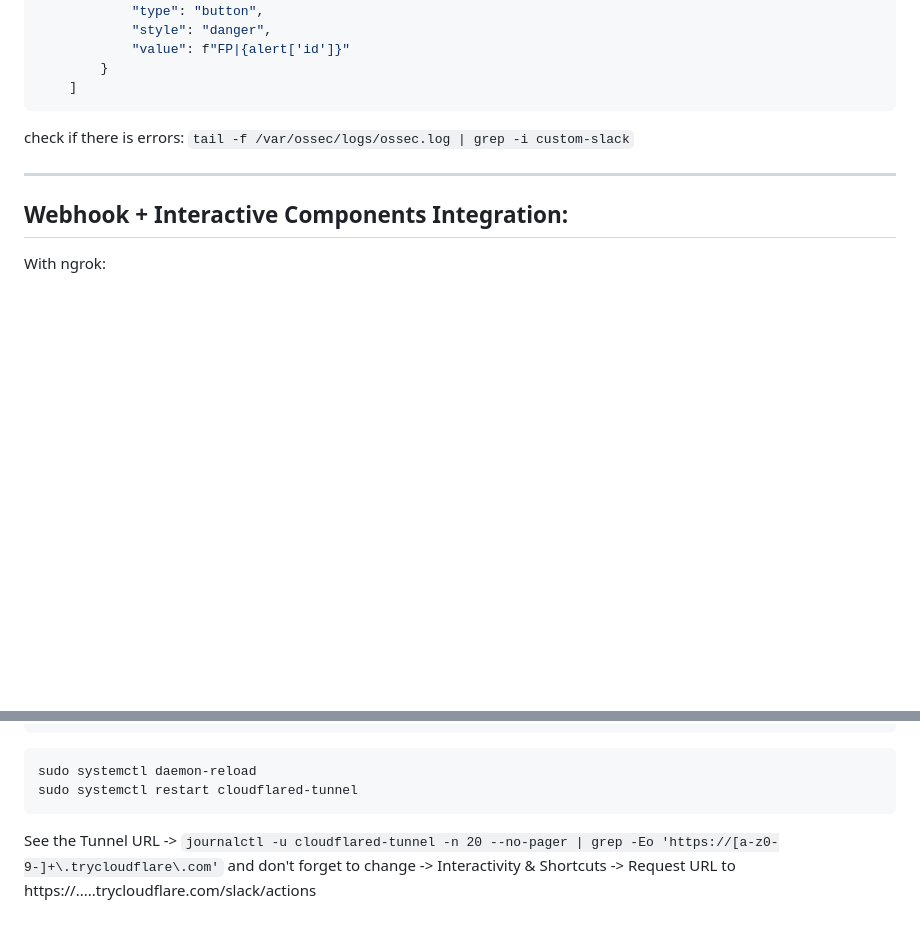
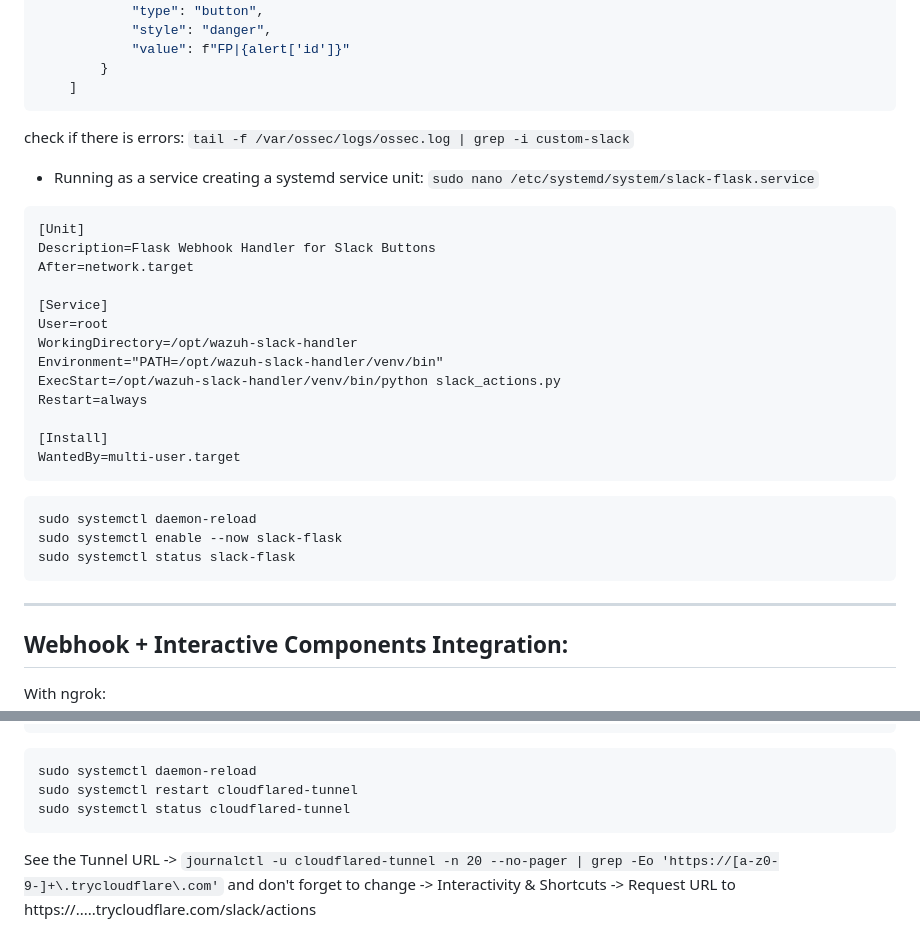
Before and after one commit to sefatuter/acme-siem, a Markdown page: README.md, 2 parts joined by grey strips. Drawn GitHub-style; blank space fills up the shorter version.

````diff
--- a/README.md
+++ b/README.md
@@ -208,6 +208,31 @@ custom-slack.py -> add code block to generate_message():
 ```
 check if there is errors: ```tail -f /var/ossec/logs/ossec.log | grep -i custom-slack```
 
+- Running as a service
+creating a systemd service unit:
+```sudo nano /etc/systemd/system/slack-flask.service```
+
+```service
+[Unit]
+Description=Flask Webhook Handler for Slack Buttons
+After=network.target
+
+[Service]
+User=root
+WorkingDirectory=/opt/wazuh-slack-handler
+Environment="PATH=/opt/wazuh-slack-handler/venv/bin"
+ExecStart=/opt/wazuh-slack-handler/venv/bin/python slack_actions.py
+Restart=always
+
+[Install]
+WantedBy=multi-user.target
+```
+```bash
+sudo systemctl daemon-reload
+sudo systemctl enable --now slack-flask
+sudo systemctl status slack-flask
+```
+
 ---
 ## Webhook + Interactive Components Integration:
 
@@ -261,6 +286,7 @@ WantedBy=multi-user.target
 ```bash
 sudo systemctl daemon-reload
 sudo systemctl restart cloudflared-tunnel
+sudo systemctl status cloudflared-tunnel
 ```
 
 See the Tunnel URL -> ```journalctl -u cloudflared-tunnel -n 20 --no-pager | grep -Eo 'https://[a-z0-9-]+\.trycloudflare\.com'```
````
